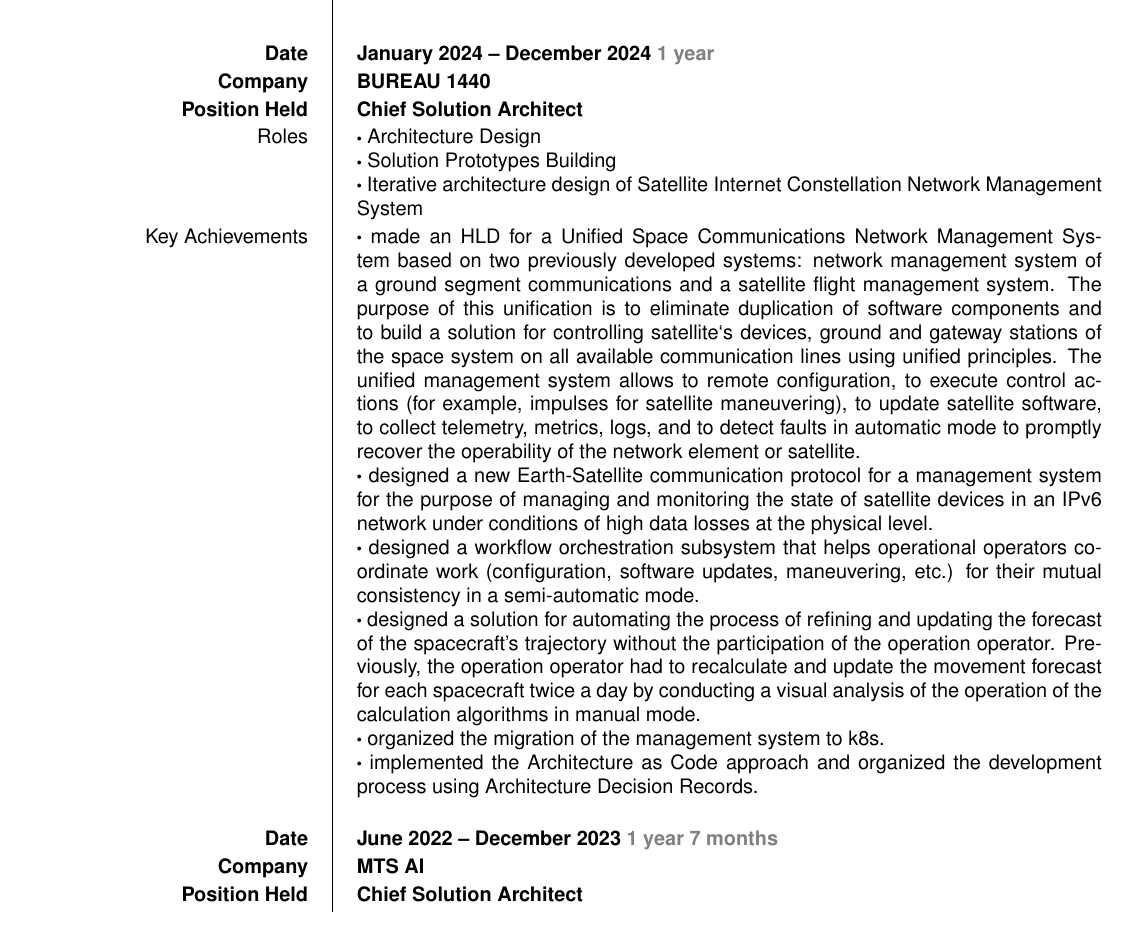
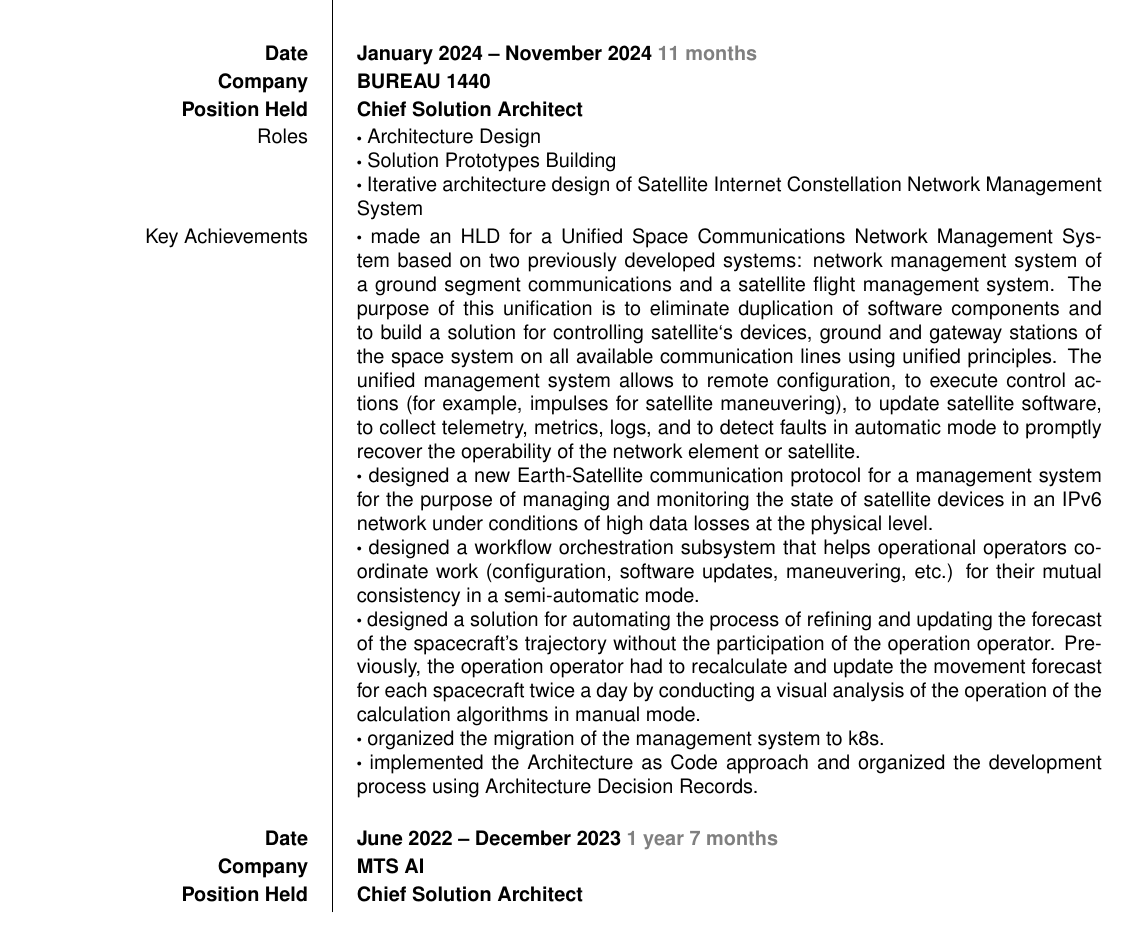
Before and after one commit to rshafeev/cv, a LaTeX CV (rshafeev_cv.tex): part of page 1 of 7, cut so that both start at the same text. Compiled offline with pdfLaTeX.

Commit message:
fix year

```diff
--- a/rshafeev_cv.tex
+++ b/rshafeev_cv.tex
@@ -38,7 +38,7 @@
 % ========== BUREAU 1440 ========= %
 
 \ecvitem{}{}
-\ecvitem{\textbf{Date}}{\textbf{January 2024 -- December 2024  \textcolor{gray}{ 1 year} }}
+\ecvitem{\textbf{Date}}{\textbf{January 2024 -- November 2024  \textcolor{gray}{ 11 months} }}
 \ecvitem{\textbf{Company}}{\textbf{BUREAU 1440}}
 \ecvitem{\textbf{Position Held}}{\textbf{Chief Solution Architect }}
 \ecvitem{Roles}{
```
